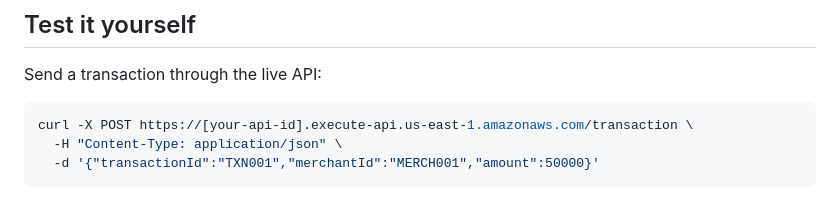
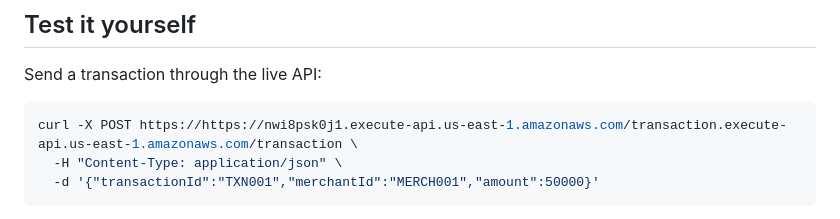
Before and after one commit to Salimahh/Olupay-Capstone-Project-AWS-, a Markdown page: README.md, the part around the change. GitHub-like rendering.

````diff
--- a/README.md
+++ b/README.md
@@ -52,7 +52,7 @@ make it possible to find exactly what went wrong and when.
 Send a transaction through the live API:
 
 ```bash
-curl -X POST https://[your-api-id].execute-api.us-east-1.amazonaws.com/transaction \
+curl -X POST https://https://nwi8psk0j1.execute-api.us-east-1.amazonaws.com/transaction.execute-api.us-east-1.amazonaws.com/transaction \
   -H "Content-Type: application/json" \
   -d '{"transactionId":"TXN001","merchantId":"MERCH001","amount":50000}'
 ```
````
